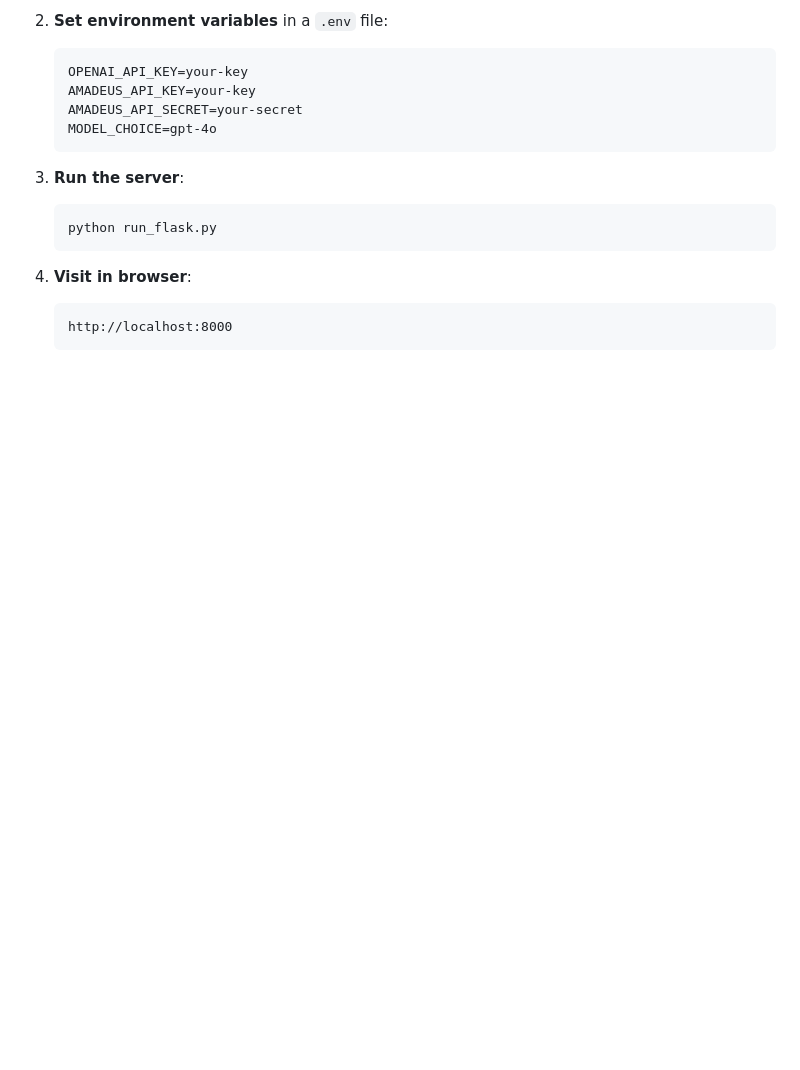
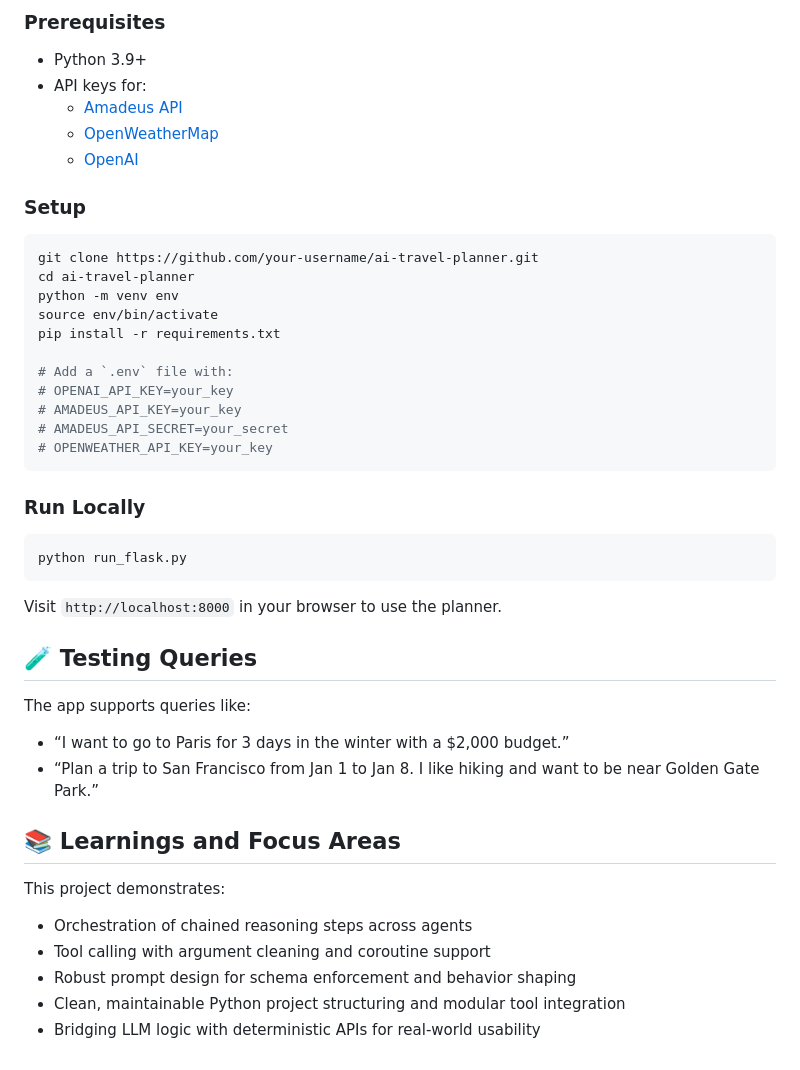
Before and after one commit to JWitcoff/My-First-Agent-Orchestration, a Markdown page: README.md, the part around one of its changes. Rendered like a GitHub page; blank space fills up the shorter version.

````diff
--- a/README.md
+++ b/README.md
@@ -75,18 +45,49 @@ Organized with:
 
-2. **Set environment variables** in a `.env` file:
-   ```
-   OPENAI_API_KEY=your-key
-   AMADEUS_API_KEY=your-key
-   AMADEUS_API_SECRET=your-secret
-   MODEL_CHOICE=gpt-4o
-   ```
+### Prerequisites
 
-3. **Run the server**:
-   ```bash
-   python run_flask.py
-   ```
+- Python 3.9+
+- API keys for:
+  - [Amadeus API](https://developers.amadeus.com)
+  - [OpenWeatherMap](https://openweathermap.org/api)
+  - [OpenAI](https://platform.openai.com/account/api-keys)
 
-4. **Visit in browser**:
-   ```
-   http://localhost:8000
-   ```
+### Setup
+
+```bash
+git clone https://github.com/your-username/ai-travel-planner.git
+cd ai-travel-planner
+python -m venv env
+source env/bin/activate
+pip install -r requirements.txt
+
+# Add a `.env` file with:
+# OPENAI_API_KEY=your_key
+# AMADEUS_API_KEY=your_key
+# AMADEUS_API_SECRET=your_secret
+# OPENWEATHER_API_KEY=your_key
+```
+
+### Run Locally
+
+```bash
+python run_flask.py
+```
+
+Visit `http://localhost:8000` in your browser to use the planner.
+
+## 🧪 Testing Queries
+
+The app supports queries like:
+
+- “I want to go to Paris for 3 days in the winter with a $2,000 budget.”
+- “Plan a trip to San Francisco from Jan 1 to Jan 8. I like hiking and want to be near Golden Gate Park.”
+
+## 📚 Learnings and Focus Areas
+
+This project demonstrates:
+
+- Orchestration of chained reasoning steps across agents
+- Tool calling with argument cleaning and coroutine support
+- Robust prompt design for schema enforcement and behavior shaping
+- Clean, maintainable Python project structuring and modular tool integration
+- Bridging LLM logic with deterministic APIs for real-world usability
````
Also changed, not shown: other parts of README.md (+29 -59 lines).
